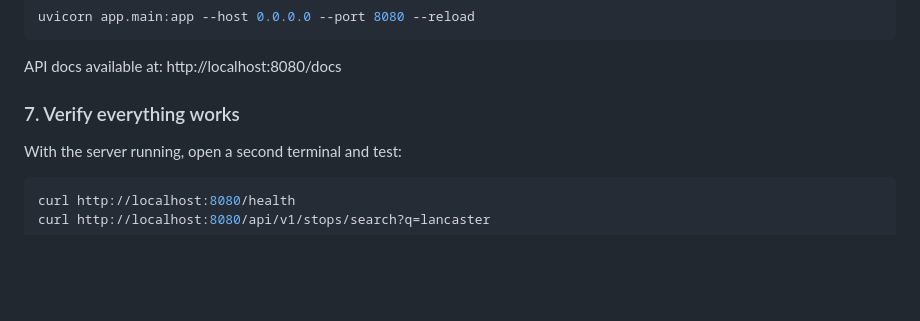
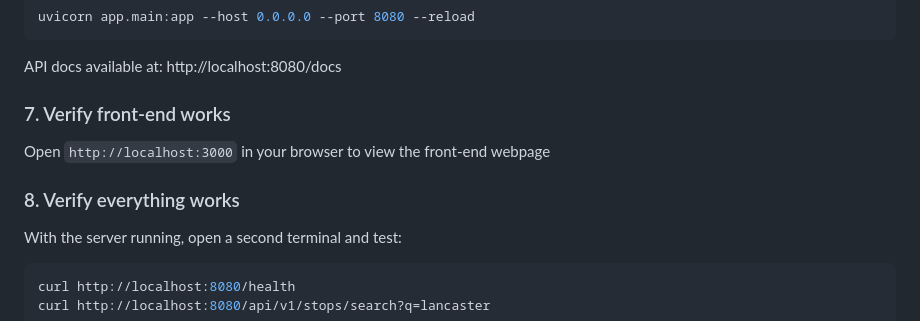
Before and after one commit to sean757/NW-Lancashire-Bus-Network-Digital-Refresh, a Markdown page: readme.md, the part around the change. Drawn GitHub-style; blank space fills up the shorter version.

Commit message:
Added front-end access steps

```diff
--- a/readme.md
+++ b/readme.md
@@ -76,7 +76,11 @@ uvicorn app.main:app --host 0.0.0.0 --port 8080 --reload
 
 API docs available at: http://localhost:8080/docs
 
-### 7. Verify everything works
+### 7. Verify front-end works
+
+Open `http://localhost:3000` in your browser to view the front-end webpage
+
+### 8. Verify everything works
 
 With the server running, open a second terminal and test:
 
```
